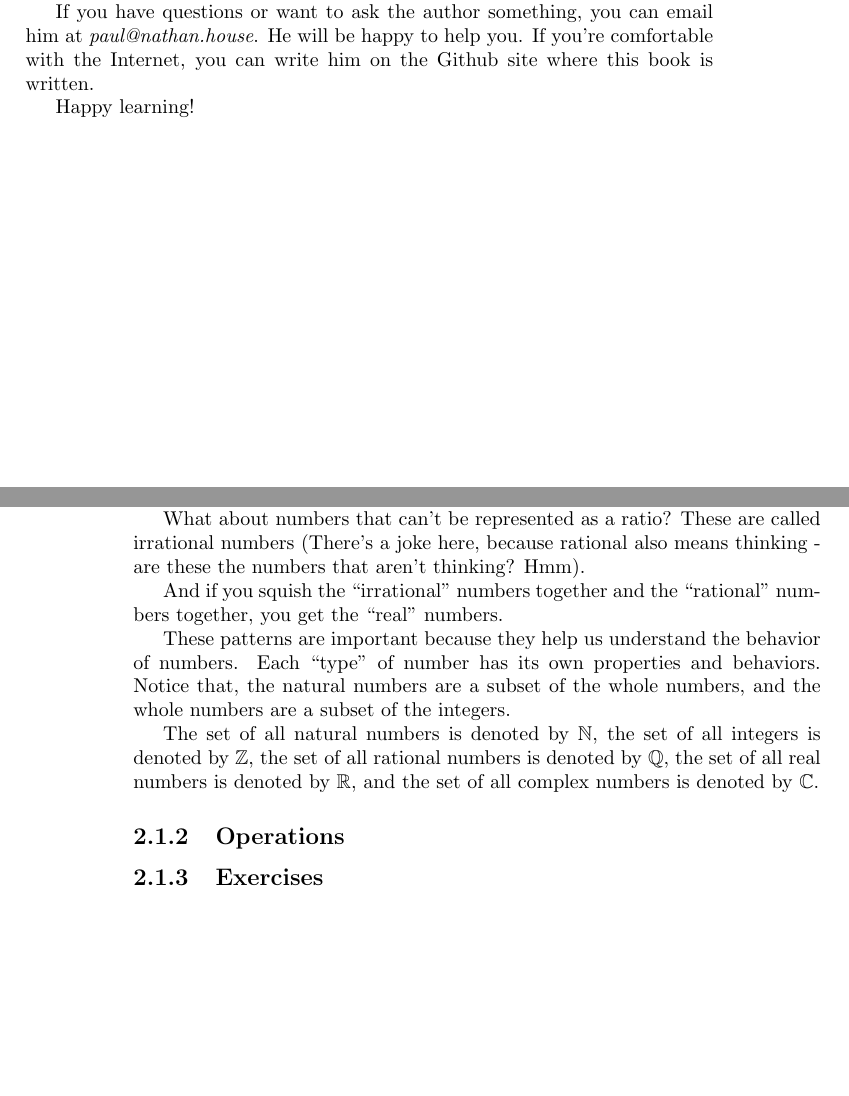
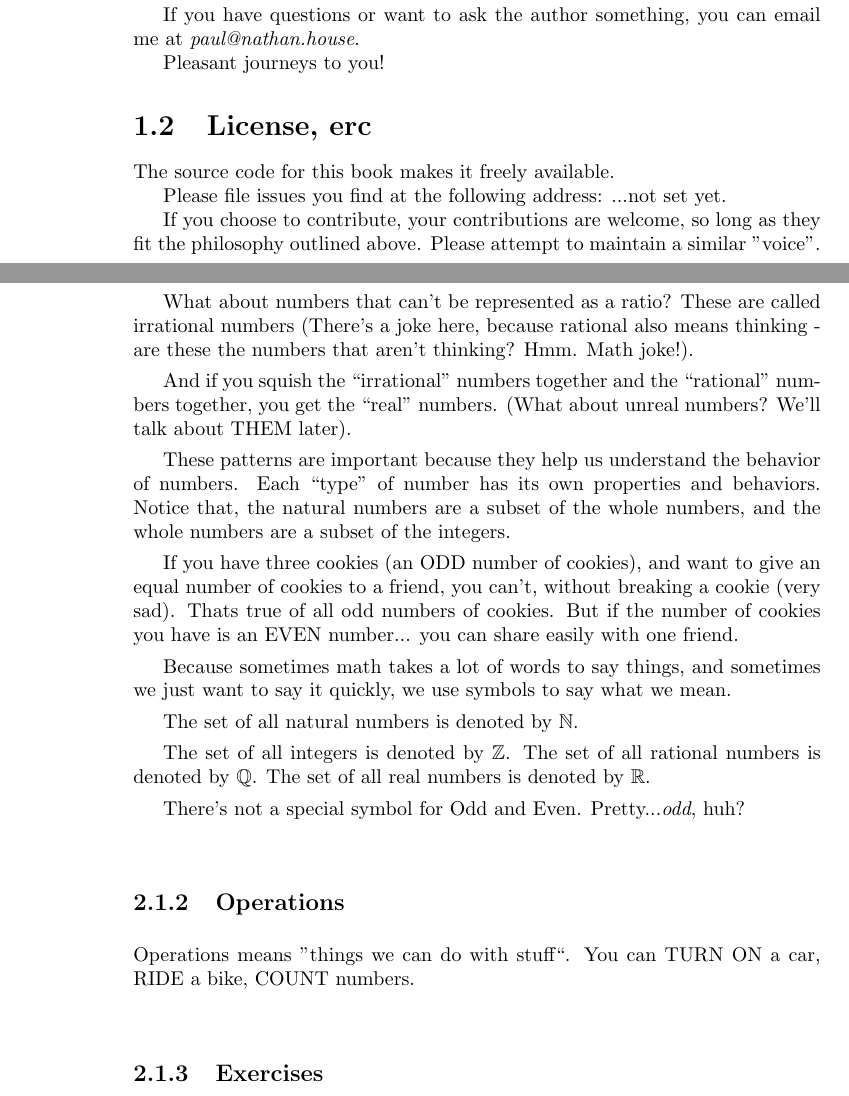
Before and after one commit to pnathan/plain-mathematics, a LaTeX thesis (book/plainmath.tex, which reads book/chapter1.tex): two parts of pages 5 and 8 of 9 before the commit and two parts of pages 6 and 8 of 11 after it, joined at a grey line, cut so that both start at the same text, the shorter picture padded with empty space. Compiled offline with pdfLaTeX.

Commit message:
Update chapter1.tex
Edited intro and some set details.

```diff
--- a/book/chapter1.tex
+++ b/book/chapter1.tex
@@ -13,7 +15,5 @@ A lot of the words, the ``terminology'', will be new and unusual.  Don't worry a
 can be learned.  We use the specific words here because they are the words that mathematicians use when they talk to
 each other. There is a ``Glossary'' at the back which will define each word.
 
-If you have questions or want to ask the author something, you can email him at \textit{paul@nathan.house}. He will be happy to help you.
-If you're comfortable with the Internet, you can write him on the Github site where this book is written.
+Happy Learning!
 
-Happy learning!
@@ -21,3 +32,17 @@ Happy learning!
+If you are not familiar with the math being taught, do not fear: work through it on your own to a reasonable understanding level prior to sharing it with your child.
+
+
+If you have questions or want to ask the author something, you can email me at \textit{paul@nathan.house}.
+
+Pleasant journeys to you!
+
+\section{License, erc}
+
+The source code for this book makes it freely available.
+
+Please file issues you find at the following address: ...not set yet.
+
+If you choose to contribute, your contributions are welcome, so long as they fit the philosophy outlined above. Please attempt to maintain a similar "voice".
 
 \chapter{Arithmetic}
 
@@ -60,19 +88,29 @@ What about numbers \textit{between} integers? These are called rational numbers:
 a ``ratio'' between two numbers.
 Don't worry about what a ratio means - we'll get to that later!
 
-What about numbers that can't be represented as a ratio? These are called irrational numbers (There's a joke here, because rational also means thinking - are these the numbers that aren't thinking? Hmm).
+What about numbers that can't be represented as a ratio? These are called irrational numbers (There's a joke here, because rational also means thinking - are these the numbers that aren't thinking? Hmm. Math joke!).
 
-And if you squish the ``irrational'' numbers together and the ``rational'' numbers together, you get the ``real'' numbers.
+And if you squish the ``irrational'' numbers together and the ``rational'' numbers together, you get the ``real'' numbers. (What about unreal numbers? We'll talk about THEM later).
 
 These patterns are important because they help us understand the behavior of numbers. Each ``type'' of number has its own properties and behaviors.
 Notice that, the natural numbers are a subset of the whole numbers, and the whole numbers are a subset of the integers.
 
-The set of all natural numbers is denoted by $\mathbb{N}$, the set of all integers is denoted by
-$\mathbb{Z}$, the set of all rational numbers is denoted by $\mathbb{Q}$,
-the set of all real numbers is denoted by $\mathbb{R}$,
-and the set of all complex numbers is denoted by $\mathbb{C}$.
+If you have three cookies (an ODD number of cookies), and want to give an equal number of cookies to a friend, you can't, without breaking a cookie (very sad). Thats true of all odd numbers of cookies. But if the number of cookies you have is an EVEN number... you can share easily with one friend.
+
+Because sometimes math takes a lot of words to say things, and sometimes we just want to say it quickly, we use symbols to say what we mean.
+
+The set of all natural numbers is denoted by $\mathbb{N}$.
+
+The set of all integers is denoted by
+$\mathbb{Z}$.
+The set of all rational numbers is denoted by $\mathbb{Q}$.
+The set of all real numbers is denoted by $\mathbb{R}$.
+
+There's not a special symbol for Odd and Even. Pretty...\textit{odd}, huh?
 
 \subsection{Operations}
+
+Operations means ''things we can do with stuff``.  You can TURN ON a car, RIDE a bike, COUNT numbers.
 
 \subsection{Exercises}
 
```
Also changed, not shown: book/chapter1.tex (18 more changed lines).
